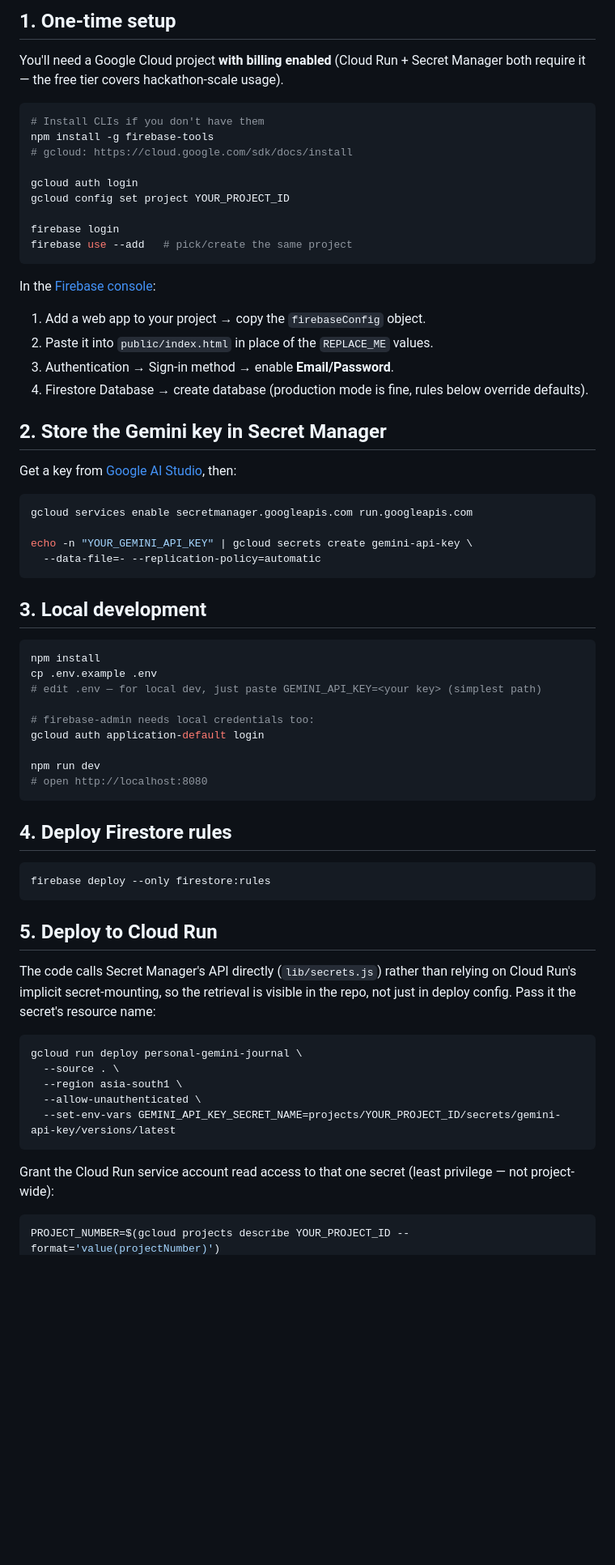
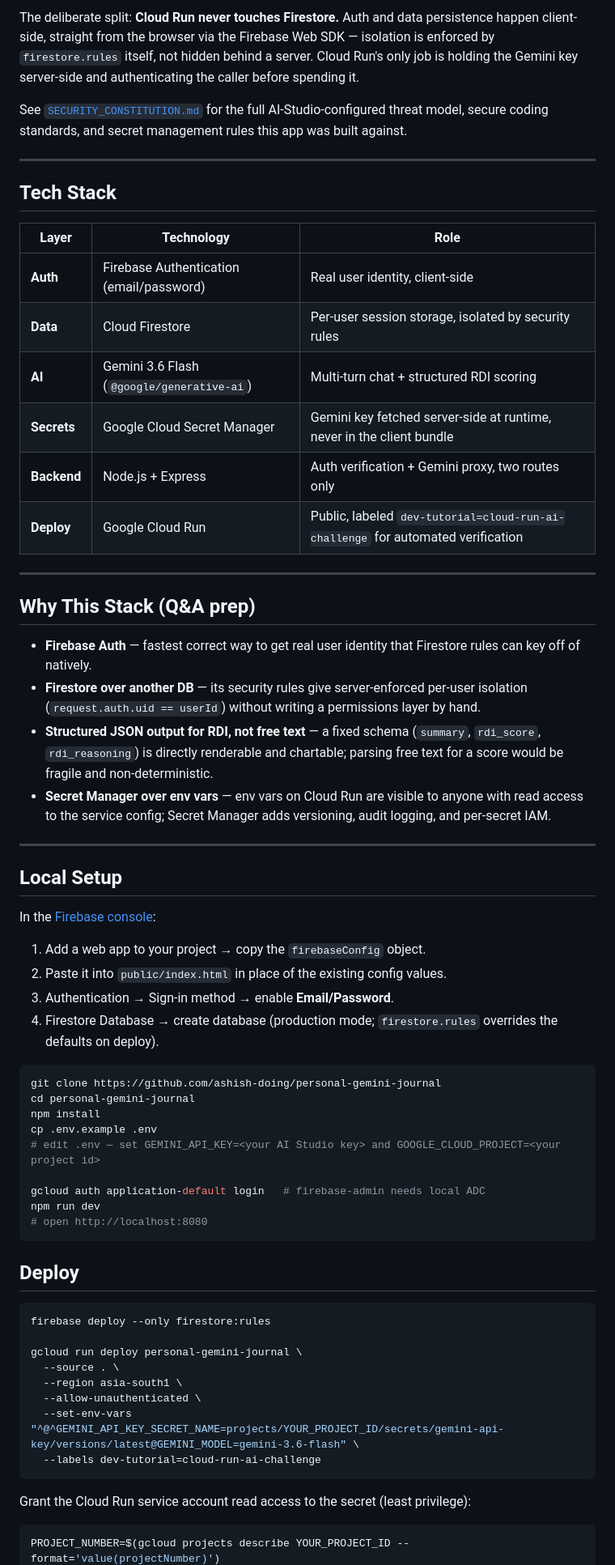
Before and after one commit to ashish-doing/personal-gemini-journal, a Markdown page: README.md, the part around one of its changes. Shown at 81% size. GitHub-like rendering; blank space fills up the shorter version.

Commit message:
Polish README for submission

````diff
--- a/README.md
+++ b/README.md
@@ -28,74 +59,66 @@ session was — tracked as a running trend on your dashboard.
 
-## 1. One-time setup
+The deliberate split: **Cloud Run never touches Firestore.** Auth and data persistence happen client-side, straight from the browser via the Firebase Web SDK — isolation is enforced by `firestore.rules` itself, not hidden behind a server. Cloud Run's only job is holding the Gemini key server-side and authenticating the caller before spending it.
 
-You'll need a Google Cloud project **with billing enabled** (Cloud Run +
-Secret Manager both require it — the free tier covers hackathon-scale usage).
+See [`SECURITY_CONSTITUTION.md`](./SECURITY_CONSTITUTION.md) for the full AI-Studio-configured threat model, secure coding standards, and secret management rules this app was built against.
 
-```bash
-# Install CLIs if you don't have them
-npm install -g firebase-tools
-# gcloud: https://cloud.google.com/sdk/docs/install
+---
 
-gcloud auth login
-gcloud config set project YOUR_PROJECT_ID
+## Tech Stack
 
-firebase login
-firebase use --add   # pick/create the same project
-```
+| Layer | Technology | Role |
+|---|---|---|
+| **Auth** | Firebase Authentication (email/password) | Real user identity, client-side |
+| **Data** | Cloud Firestore | Per-user session storage, isolated by security rules |
+| **AI** | Gemini 3.6 Flash (`@google/generative-ai`) | Multi-turn chat + structured RDI scoring |
+| **Secrets** | Google Cloud Secret Manager | Gemini key fetched server-side at runtime, never in the client bundle |
+| **Backend** | Node.js + Express | Auth verification + Gemini proxy, two routes only |
+| **Deploy** | Google Cloud Run | Public, labeled `dev-tutorial=cloud-run-ai-challenge` for automated verification |
+
+---
+
+## Why This Stack (Q&A prep)
+
+- **Firebase Auth** — fastest correct way to get real user identity that Firestore rules can key off of natively.
+- **Firestore over another DB** — its security rules give server-enforced per-user isolation (`request.auth.uid == userId`) without writing a permissions layer by hand.
+- **Structured JSON output for RDI, not free text** — a fixed schema (`summary`, `rdi_score`, `rdi_reasoning`) is directly renderable and chartable; parsing free text for a score would be fragile and non-deterministic.
+- **Secret Manager over env vars** — env vars on Cloud Run are visible to anyone with read access to the service config; Secret Manager adds versioning, audit logging, and per-secret IAM.
+
+---
+
+## Local Setup
 
 In the [Firebase console](https://console.firebase.google.com/):
 1. Add a web app to your project → copy the `firebaseConfig` object.
-2. Paste it into `public/index.html` in place of the `REPLACE_ME` values.
+2. Paste it into `public/index.html` in place of the existing config values.
 3. Authentication → Sign-in method → enable **Email/Password**.
-4. Firestore Database → create database (production mode is fine, rules below override defaults).
-
-## 2. Store the Gemini key in Secret Manager
-
-Get a key from [Google AI Studio](https://aistudio.google.com/apikey), then:
+4. Firestore Database → create database (production mode; `firestore.rules` overrides the defaults on deploy).
 
 ```bash
-gcloud services enable secretmanager.googleapis.com run.googleapis.com
-
-echo -n "YOUR_GEMINI_API_KEY" | gcloud secrets create gemini-api-key \
-  --data-file=- --replication-policy=automatic
-```
-
-## 3. Local development
-
-```bash
+git clone https://github.com/ashish-doing/personal-gemini-journal
+cd personal-gemini-journal
 npm install
 cp .env.example .env
-# edit .env — for local dev, just paste GEMINI_API_KEY=<your key> (simplest path)
+# edit .env — set GEMINI_API_KEY=<your AI Studio key> and GOOGLE_CLOUD_PROJECT=<your project id>
 
-# firebase-admin needs local credentials too:
-gcloud auth application-default login
-
+gcloud auth application-default login   # firebase-admin needs local ADC
 npm run dev
 # open http://localhost:8080
 ```
 
-## 4. Deploy Firestore rules
+## Deploy
 
 ```bash
 firebase deploy --only firestore:rules
-```
 
-## 5. Deploy to Cloud Run
-
-The code calls Secret Manager's API directly (`lib/secrets.js`) rather than
-relying on Cloud Run's implicit secret-mounting, so the retrieval is visible
-in the repo, not just in deploy config. Pass it the secret's resource name:
-
-```bash
 gcloud run deploy personal-gemini-journal \
   --source . \
   --region asia-south1 \
   --allow-unauthenticated \
-  --set-env-vars GEMINI_API_KEY_SECRET_NAME=projects/YOUR_PROJECT_ID/secrets/gemini-api-key/versions/latest
+  --set-env-vars "^@^GEMINI_API_KEY_SECRET_NAME=projects/YOUR_PROJECT_ID/secrets/gemini-api-key/versions/latest@GEMINI_MODEL=gemini-3.6-flash" \
+  --labels dev-tutorial=cloud-run-ai-challenge
 ```
 
-Grant the Cloud Run service account read access to that one secret
-(least privilege — not project-wide):
+Grant the Cloud Run service account read access to the secret (least privilege):
 
 ```bash
 PROJECT_NUMBER=$(gcloud projects describe YOUR_PROJECT_ID --format='value(projectNumber)')
````
Also changed, not shown: other parts of README.md (+72 -35 lines).
